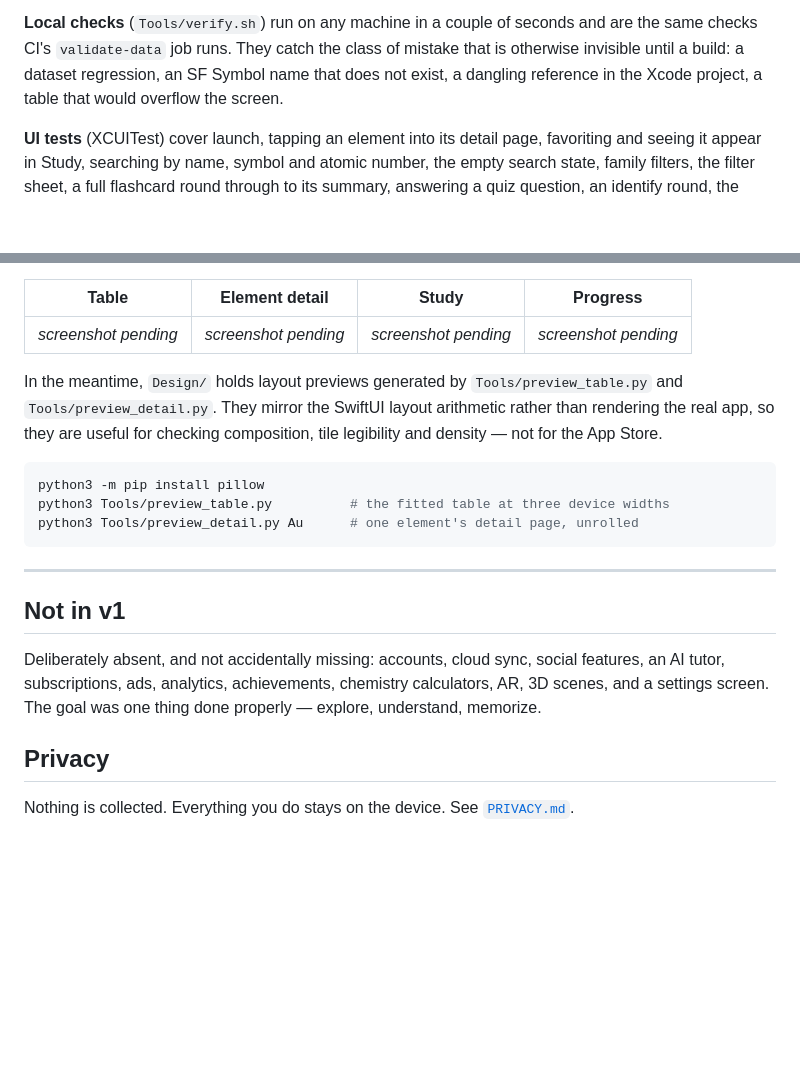
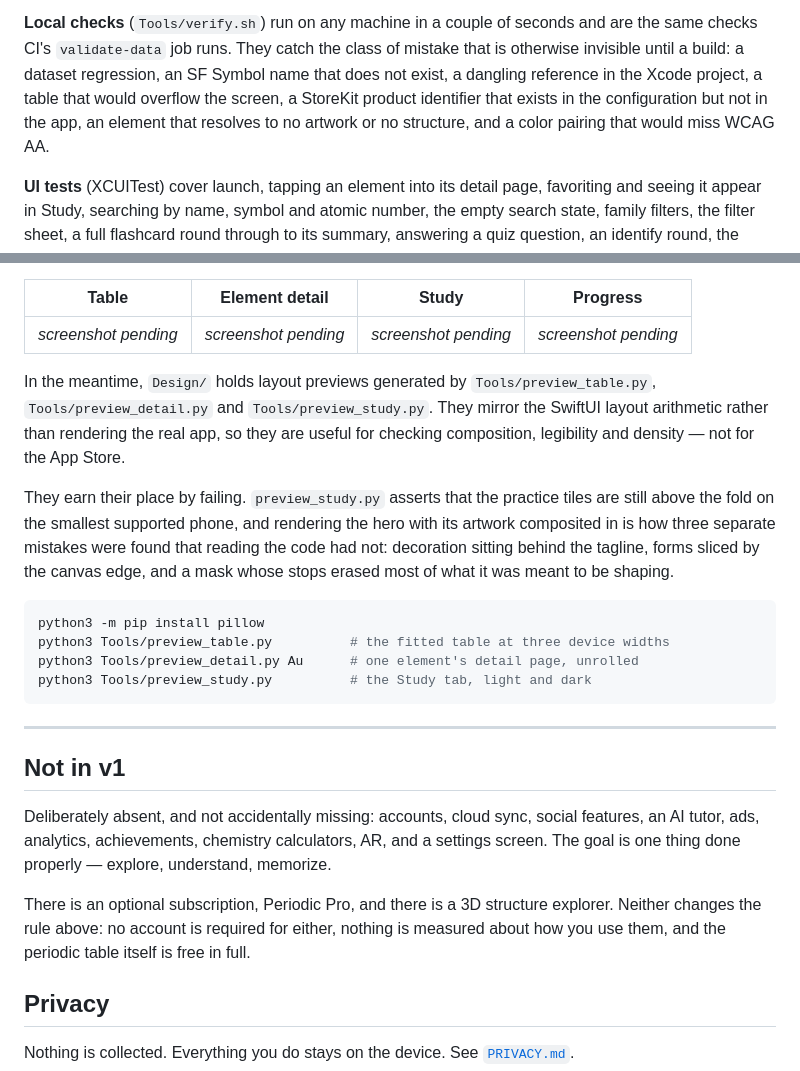
Before and after one commit to BKimble1/PeriodicPro, a Markdown page: README.md, 2 parts joined by grey strips. Rendered like a GitHub page; blank space fills up the shorter version.

Commit message:
Update the README: subscriptions and 3D are no longer absent
Co-Authored-By: Claude Opus 5 <noreply@anthropic.com>
Claude-Session: https://claude.ai/code/session_01RMPxdH356d89NK9vErnF72

````diff
--- a/README.md
+++ b/README.md
@@ -433,7 +433,9 @@ injected.
 and are the same checks CI's `validate-data` job runs. They catch the class of
 mistake that is otherwise invisible until a build: a dataset regression, an SF
 Symbol name that does not exist, a dangling reference in the Xcode project, a
-table that would overflow the screen.
+table that would overflow the screen, a StoreKit product identifier that exists
+in the configuration but not in the app, an element that resolves to no artwork
+or no structure, and a color pairing that would miss WCAG AA.
 
 **UI tests** (XCUITest) cover launch, tapping an element into its detail page,
 favoriting and seeing it appear in Study, searching by name, symbol and atomic
@@ -522,14 +524,23 @@ a build can never quietly sign with the wrong identity.
 | _screenshot pending_ | _screenshot pending_ | _screenshot pending_ | _screenshot pending_ |
 
 In the meantime, `Design/` holds layout previews generated by
-`Tools/preview_table.py` and `Tools/preview_detail.py`. They mirror the SwiftUI
-layout arithmetic rather than rendering the real app, so they are useful for
-checking composition, tile legibility and density — not for the App Store.
+`Tools/preview_table.py`, `Tools/preview_detail.py` and `Tools/preview_study.py`.
+They mirror the SwiftUI layout arithmetic rather than rendering the real app, so
+they are useful for checking composition, legibility and density — not for the
+App Store.
+
+They earn their place by failing. `preview_study.py` asserts that the practice
+tiles are still above the fold on the smallest supported phone, and rendering
+the hero with its artwork composited in is how three separate mistakes were
+found that reading the code had not: decoration sitting behind the tagline,
+forms sliced by the canvas edge, and a mask whose stops erased most of what it
+was meant to be shaping.
 
 ```bash
 python3 -m pip install pillow
 python3 Tools/preview_table.py          # the fitted table at three device widths
 python3 Tools/preview_detail.py Au      # one element's detail page, unrolled
+python3 Tools/preview_study.py          # the Study tab, light and dark
 ```
 
 ---
@@ -537,9 +548,14 @@ python3 Tools/preview_detail.py Au      # one element's detail page, unrolled
 ## Not in v1
 
 Deliberately absent, and not accidentally missing: accounts, cloud sync, social
-features, an AI tutor, subscriptions, ads, analytics, achievements, chemistry
-calculators, AR, 3D scenes, and a settings screen. The goal was one thing done
-properly — explore, understand, memorize.
+features, an AI tutor, ads, analytics, achievements, chemistry calculators, AR,
+and a settings screen. The goal is one thing done properly — explore,
+understand, memorize.
+
+There is an optional subscription, Periodic Pro, and there is a 3D structure
+explorer. Neither changes the rule above: no account is required for either,
+nothing is measured about how you use them, and the periodic table itself is
+free in full.
 
 ## Privacy
 
````
